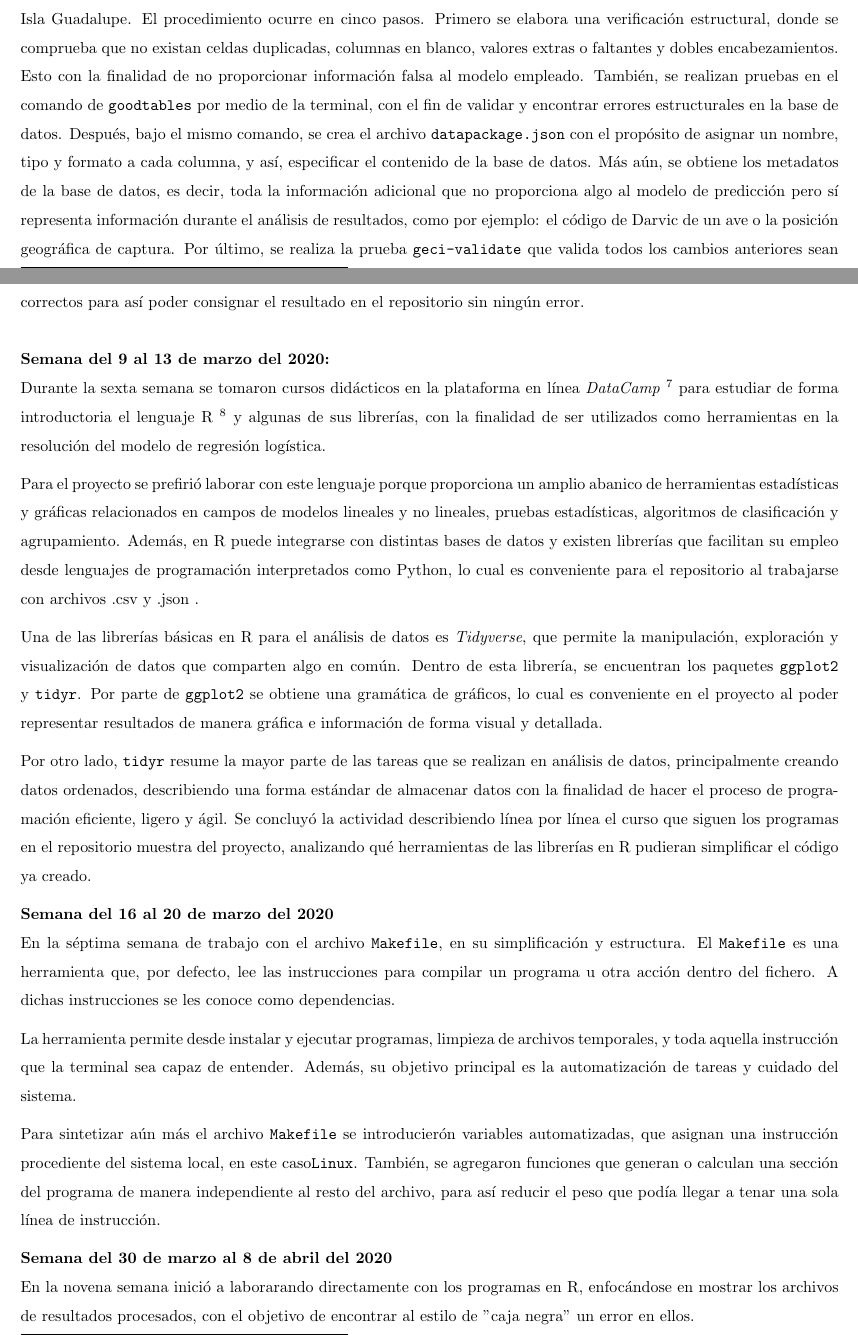
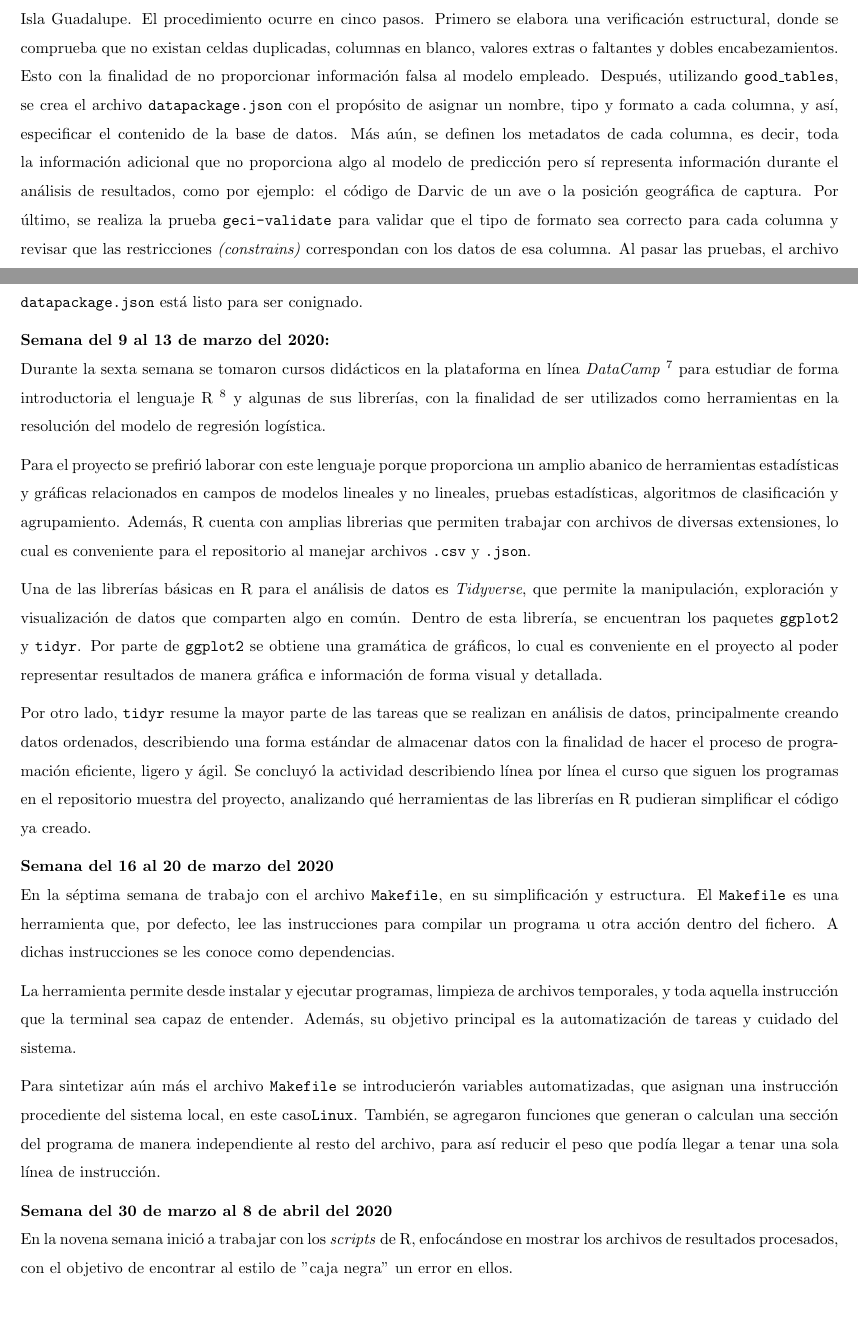
Before and after one commit to andrea-sanchez/ejemplo_para_andrea, a LaTeX document (reports/reporte.tex): two parts of pages 2 and 3 of 4, joined at a grey line, cut so that both start at the same text, the shorter picture padded with empty space. Compiled offline with pdfLaTeX.

Commit message:
Corrige errores de redacción y ortográficos

```diff
--- a/reports/reporte.tex
+++ b/reports/reporte.tex
@@ -36,14 +36,16 @@
     \\ \\
     \textbf{Semana del 2 al 6 de marzo del 2020:} \\
     Durante la quinta semana se siguió el Manual de Curación de Datos del equipo de Ciencia de datos de GECI, con la finalidad de estudiar el proceso a seguir en una curación de datos correcta. Utilizando como ejemplar la base de datos recolectada por el equipo de campo, donde se encuentran siete medidas morfométricas de 135 Albatros de Laysan de Isla Guadalupe.
-    El procedimiento ocurre en cinco pasos. Primero se elabora una verificación estructural, donde se comprueba que no existan celdas duplicadas, columnas en blanco, valores extras o faltantes y dobles encabezamientos. Esto con la finalidad de no proporcionar información falsa al modelo empleado. También, se realizan pruebas en el comando de \texttt{goodtables} por medio de la terminal, con el fin de validar y encontrar errores estructurales en la base de datos.
-    Después, bajo el mismo comando, se crea el archivo \texttt{datapackage.json} con el propósito de asignar un nombre, tipo y formato a cada columna, y así, especificar el contenido de la base de datos. Más aún, se obtiene los metadatos de la base de datos, es decir, toda la información adicional que no proporciona algo al modelo de predicción pero sí representa información durante el análisis de resultados, como por ejemplo: el código de Darvic de un ave o la posición geográfica de captura.
-    Por último, se realiza la prueba \texttt{geci-validate} que valida todos los cambios anteriores sean correctos para así poder consignar el resultado en el repositorio sin ningún error.
+    El procedimiento ocurre en cinco pasos. Primero se elabora una verificación estructural, donde se comprueba que no existan celdas duplicadas, columnas en blanco, valores extras o faltantes y dobles encabezamientos. Esto con la finalidad de no proporcionar información falsa al modelo empleado.
+    Después, utilizando \texttt{good\_tables}, se crea el archivo \texttt{datapackage.json} con el propósito de asignar un nombre, tipo y formato a cada columna, y así, especificar el contenido de la base de datos. Más aún, se definen los metadatos de cada columna, es decir, toda la información adicional que no proporciona algo al modelo de predicción pero sí representa información durante el análisis de resultados, como por ejemplo: el código de Darvic de un ave o la posición geográfica de captura.
+    Por último, se realiza la prueba \texttt{geci-validate} para validar  que el tipo de formato sea correcto para cada columna y revisar que las restricciones \textit{(constrains)} correspondan con los datos de esa columna. Al pasar las pruebas, el archivo \texttt{datapackage.json} está listo para ser conignado.
+
     \\ \\
+
     \textbf{Semana del 9 al 13 de marzo del 2020:} \\
     Durante la sexta semana se tomaron cursos didácticos en la plataforma en línea \textit{DataCamp} \footnote{Web dirigida al aprendizaje de lenguajes de programación orientados al análisis de datos} para estudiar de forma introductoria el lenguaje R \footnote{Entorno y lenguaje de programación con un enfoque al análisis estadístico} y algunas de sus librerías, con la finalidad de ser utilizados como herramientas en la resolución del modelo de regresión logística.
 
-    Para el proyecto se prefirió laborar con este lenguaje porque proporciona un amplio abanico de herramientas estadísticas y gráficas relacionados en campos de modelos lineales y no lineales, pruebas estadísticas, algoritmos de clasificación y agrupamiento. Además, en R puede integrarse con distintas bases de datos y existen librerías que facilitan su empleo desde lenguajes de programación interpretados como Python, lo cual es conveniente para el repositorio al trabajarse con archivos .csv y .json .
+    Para el proyecto se prefirió laborar con este lenguaje porque proporciona un amplio abanico de herramientas estadísticas y gráficas relacionados en campos de modelos lineales y no lineales, pruebas estadísticas, algoritmos de clasificación y agrupamiento. Además, R cuenta con amplias librerias que permiten trabajar con archivos de diversas extensiones, lo cual es conveniente para el repositorio al manejar archivos \texttt{.csv} y \texttt{.json}.
 
     Una de las librerías básicas en R para el análisis de datos es \textit{Tidyverse}, que permite la manipulación, exploración y visualización de datos que comparten algo en común. Dentro de esta librería, se encuentran los paquetes \texttt{ggplot2} y \texttt{tidyr}. Por parte de \texttt{ggplot2} se obtiene una gramática de gráficos, lo cual es conveniente en el proyecto al poder representar resultados de manera gráfica e información de forma visual y detallada.
 
@@ -58,7 +60,7 @@
     Para sintetizar aún más el archivo \texttt{Makefile} se introducierón variables automatizadas, que asignan una instrucción procediente del sistema local, en este caso\texttt{Linux}. También, se agregaron funciones que generan o calculan una sección del programa de manera independiente al resto del archivo, para así reducir el peso que podía llegar a tenar una sola línea de instrucción.
 
     \textbf{Semana  del 30 de marzo al 8 de abril del 2020} \\
-    En la novena semana inició a laborarando directamente con los programas en R, enfocándose en mostrar los archivos de resultados procesados, con el objetivo de encontrar al estilo de "caja negra" un error en ellos.
+    En la novena semana inició a trabajar con los \textit{scripts} de R, enfocándose en mostrar los archivos de resultados procesados, con el objetivo de encontrar al estilo de "caja negra" un error en ellos.
 
     Para poder realizar la tarea, se modificó el archivo \texttt{Dockerfile} y \texttt{Makefile}, agregando la instrucción pythontex, que permite ingresar código Python dentro de un documento LATEX, ejecutar el código y acceder a su salida. Se optó por utilizar el lenguaje de Python por la compatibilidad que tiene con los archivos csv y .json de JavaScript \footnote{Lenguaje de programación interpretado por navegadores}, permitiendo extraer su información y guardarla dentro de un diccionario \footnote{Estructura de datos que permite guardar un conjunto no ordenado de pares clave-valor} de Python. Con esto, se implementarón tablas de valores donde se analiza el comportamiento de las variables independientes antes y después de ser nomalizadas, mostrando valores mínimos, máximos, estimados y error estándar de cada uno de ellas.
     Al finalizar el objetivo, se encontró que los archivos .json tienen un error en su programación, ya que en dos variables independientes se producen al revés los valores mínimos y máximos, lo cual se debe corregir.
```
Also changed, not shown: reports/reporte.tex (5 more changed lines).
